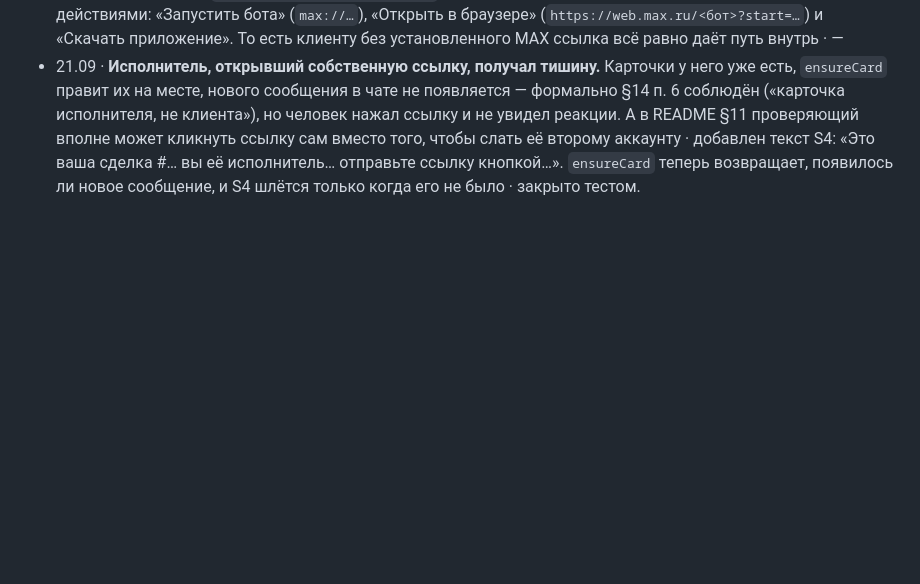
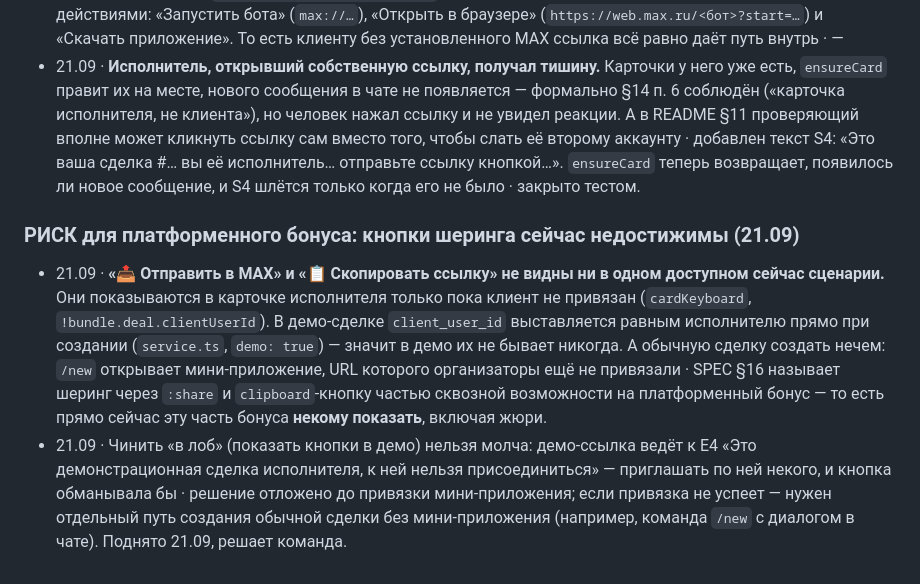
Before and after one commit to OrbyteTeam/dogovorilis, a Markdown page: docs/ДОПУЩЕНИЯ.md, the part around the change. GitHub-like rendering; blank space fills up the shorter version.

Commit message:
docs: зафиксирован риск — кнопки шеринга сейчас недостижимы
Найдено при попытке проверить их вживую. «Отправить в MAX» и «Скопировать ссылку»
показываются, только пока клиент не привязан, а в демо-сделке клиент выставляется
равным исполнителю прямо при создании — значит в демо их не бывает никогда.
Обычную сделку создать нечем: /new открывает мини-приложение, а его URL организаторы
ещё не привязали.

SPEC §16 называет шеринг частью сквозной возможности на платформенный бонус, то есть
прямо сейчас эту часть некому показать. Молча «показать кнопки в демо» нельзя:
демо-ссылка ведёт к E4, приглашать по ней некого. Решение за командой.

```diff
--- a/docs/ДОПУЩЕНИЯ.md
+++ b/docs/ДОПУЩЕНИЯ.md
@@ -183,3 +183,7 @@
 - 21.09 · **Диплинк `?start=d_<id>` приходит как `bot_started` с `payload`, а НЕ как `message_created` с текстом `/start …`** — причём даже когда диалог с ботом уже существует (MAX повторно присылает `bot_started` и показывает в чате системную строку «Вы начали общение с ботом»). Проверено на web.max.ru: в логе `{"payload":"d_IPC5JYyVmm","deeplink":"IPC5JYyVmm","source":"bot_started"}` · `/start`, набранный текстом, приходит как `message_created` без payload — то есть обработка обоих источников в `registerStart` нужна и оба пути реально используются · сторож для `body.text = null` при этом не мешает: он пропускает дальше всё, что не является сообщением без текста.
 - 21.09 · Ссылка вида `https://max.ru/<бот>?start=…` вне MAX открывает страницу-визитку бота с тремя действиями: «Запустить бота» (`max://…`), «Открыть в браузере» (`https://web.max.ru/<бот>?start=…`) и «Скачать приложение». То есть клиенту без установленного MAX ссылка всё равно даёт путь внутрь · —
 - 21.09 · **Исполнитель, открывший собственную ссылку, получал тишину.** Карточки у него уже есть, `ensureCard` правит их на месте, нового сообщения в чате не появляется — формально §14 п. 6 соблюдён («карточка исполнителя, не клиента»), но человек нажал ссылку и не увидел реакции. А в README §11 проверяющий вполне может кликнуть ссылку сам вместо того, чтобы слать её второму аккаунту · добавлен текст S4: «Это ваша сделка #… вы её исполнитель… отправьте ссылку кнопкой…». `ensureCard` теперь возвращает, появилось ли новое сообщение, и S4 шлётся только когда его не было · закрыто тестом.
+
+### РИСК для платформенного бонуса: кнопки шеринга сейчас недостижимы (21.09)
+- 21.09 · **«📤 Отправить в MAX» и «📋 Скопировать ссылку» не видны ни в одном доступном сейчас сценарии.** Они показываются в карточке исполнителя только пока клиент не привязан (`cardKeyboard`, `!bundle.deal.clientUserId`). В демо-сделке `client_user_id` выставляется равным исполнителю прямо при создании (`service.ts`, `demo: true`) — значит в демо их не бывает никогда. А обычную сделку создать нечем: `/new` открывает мини-приложение, URL которого организаторы ещё не привязали · SPEC §16 называет шеринг через `:share` и `clipboard`-кнопку частью сквозной возможности на платформенный бонус — то есть прямо сейчас эту часть бонуса **некому показать**, включая жюри.
+- 21.09 · Чинить «в лоб» (показать кнопки в демо) нельзя молча: демо-ссылка ведёт к E4 «Это демонстрационная сделка исполнителя, к ней нельзя присоединиться» — приглашать по ней некого, и кнопка обманывала бы · решение отложено до привязки мини-приложения; если привязка не успеет — нужен отдельный путь создания обычной сделки без мини-приложения (например, команда `/new` с диалогом в чате). Поднято 21.09, решает команда.
```
